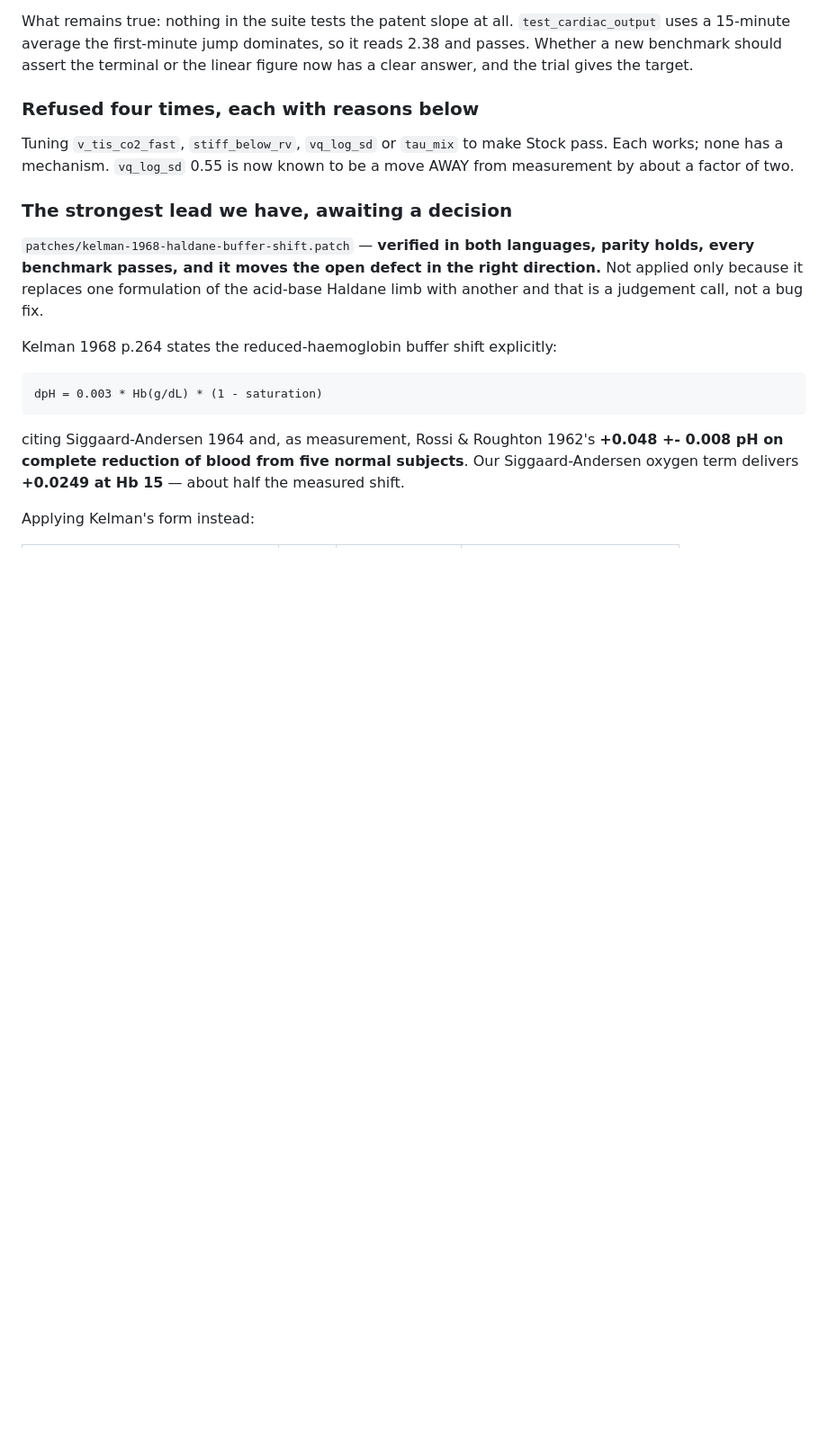
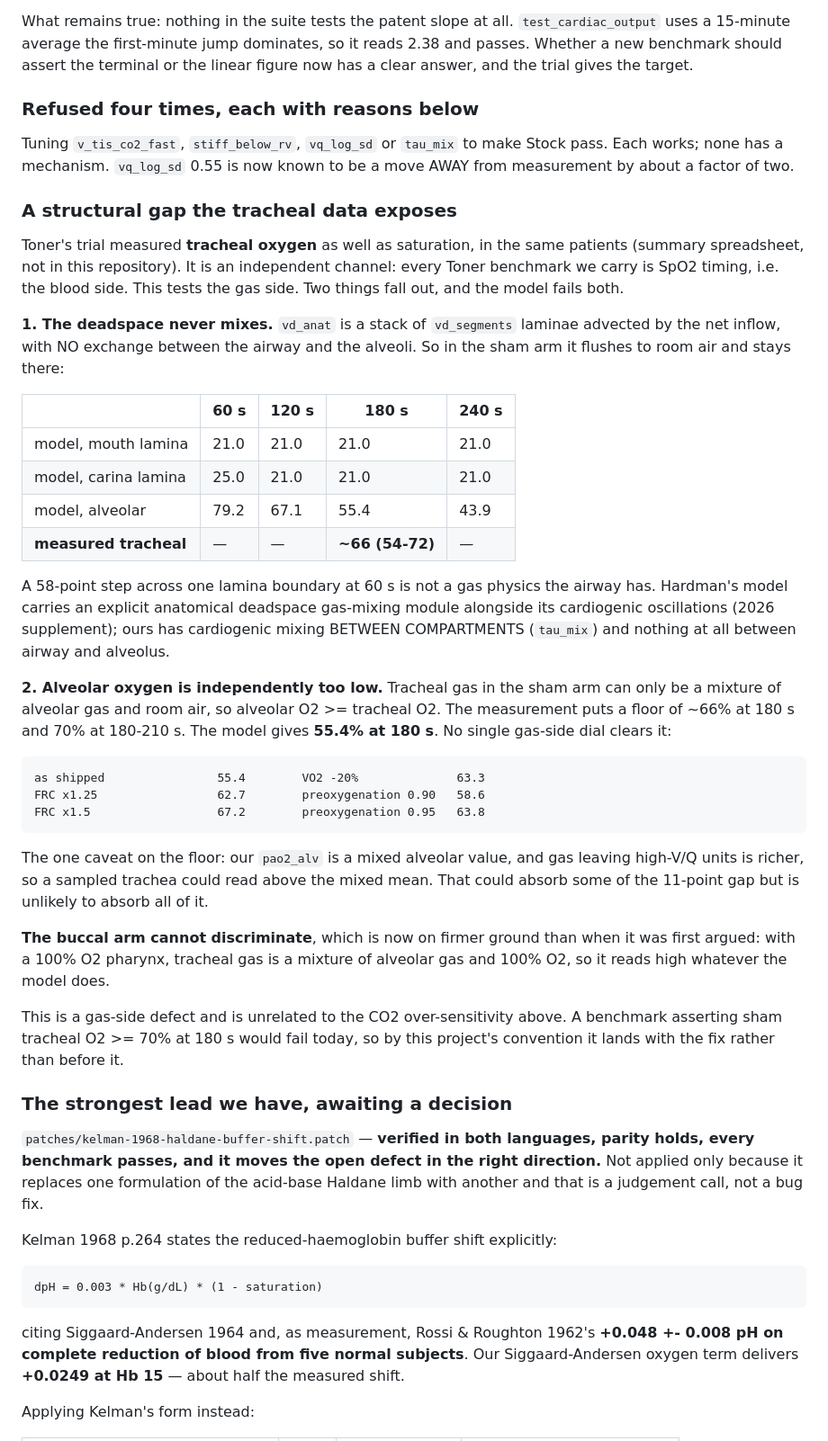
Before and after one commit to Andy-Prusa/Test, a Markdown page: HANDOVER.md, the part around the change. Shown at 90% size. Drawn GitHub-style; blank space fills up the shorter version.

Commit message:
Put the model against Toner's tracheal oxygen, and find a structural gap
The trial measured tracheal O2 as well as saturation in the same patients.
Every Toner benchmark we carry is SpO2 timing, so this is the first
independent test of the gas side rather than the blood side. The model
fails it two separate ways.

The deadspace never mixes. vd_anat is a stack of laminae advected by the
net inflow with no exchange between airway and alveolus, so in the sham arm
every lamina including the carina sits at room air from 120 s onward, while
the alveolus is at 67%. A 58-point step across one lamina boundary at 60 s
is not a gas physics the airway has. Hardman carries an explicit anatomical
deadspace gas-mixing module; we have cardiogenic mixing between compartments
and nothing between airway and alveolus.

Alveolar oxygen is independently too low. Tracheal gas in the sham arm can
only be a mixture of alveolar gas and room air, so alveolar O2 is at least
tracheal O2, and the measurement puts a floor near 66% at 180 s. The model
gives 55.4%. No single gas-side dial clears it: FRC x1.5 reaches 67.2,
VO2 -20% reaches 63.3, preoxygenation at 0.95 reaches 63.8. Recorded with
the caveat that a sampled trachea can read above a mixed alveolar mean where
V/Q is heterogeneous, which could absorb part of the gap but probably not
all of it.

The buccal arm cannot discriminate, and now for a stated reason rather than
a sensitivity table: with a 100% O2 pharynx the trachea is a mixture of
alveolar gas and 100% O2, so it reads high whatever the model does.

Unrelated to the CO2 over-sensitivity - different limb. A benchmark
asserting sham tracheal O2 at or above 70% at 180 s would fail today, so it
lands with the fix rather than before it.

Documentation only; no model or test changes.

Co-Authored-By: Claude Opus 5 <noreply@anthropic.com>
Claude-Session: https://claude.ai/code/session_01JiDeVmqMwZ38LP4ryvYAFp

```diff
--- a/HANDOVER.md
+++ b/HANDOVER.md
@@ -87,6 +87,52 @@ or the linear figure now has a clear answer, and the trial gives the target.
 Tuning `v_tis_co2_fast`, `stiff_below_rv`, `vq_log_sd` or `tau_mix` to make
 Stock pass. Each works; none has a mechanism. `vq_log_sd` 0.55 is now known to
 be a move AWAY from measurement by about a factor of two.
+
+### A structural gap the tracheal data exposes
+
+Toner's trial measured **tracheal oxygen** as well as saturation, in the same
+patients (summary spreadsheet, not in this repository). It is an independent
+channel: every Toner benchmark we carry is SpO2 timing, i.e. the blood side.
+This tests the gas side. Two things fall out, and the model fails both.
+
+**1. The deadspace never mixes.** `vd_anat` is a stack of `vd_segments`
+laminae advected by the net inflow, with NO exchange between the airway and
+the alveoli. So in the sham arm it flushes to room air and stays there:
+
+| | 60 s | 120 s | 180 s | 240 s |
+|---|---|---|---|---|
+| model, mouth lamina | 21.0 | 21.0 | 21.0 | 21.0 |
+| model, carina lamina | 25.0 | 21.0 | 21.0 | 21.0 |
+| model, alveolar | 79.2 | 67.1 | 55.4 | 43.9 |
+| **measured tracheal** | — | — | **~66 (54-72)** | — |
+
+A 58-point step across one lamina boundary at 60 s is not a gas physics the
+airway has. Hardman's model carries an explicit anatomical deadspace
+gas-mixing module alongside its cardiogenic oscillations (2026 supplement);
+ours has cardiogenic mixing BETWEEN COMPARTMENTS (`tau_mix`) and nothing at
+all between airway and alveolus.
+
+**2. Alveolar oxygen is independently too low.** Tracheal gas in the sham arm
+can only be a mixture of alveolar gas and room air, so alveolar O2 >= tracheal
+O2. The measurement puts a floor of ~66% at 180 s and 70% at 180-210 s. The
+model gives **55.4% at 180 s**. No single gas-side dial clears it:
+
+    as shipped                55.4        VO2 -20%              63.3
+    FRC x1.25                 62.7        preoxygenation 0.90   58.6
+    FRC x1.5                  67.2        preoxygenation 0.95   63.8
+
+The one caveat on the floor: our `pao2_alv` is a mixed alveolar value, and gas
+leaving high-V/Q units is richer, so a sampled trachea could read above the
+mixed mean. That could absorb some of the 11-point gap but is unlikely to
+absorb all of it.
+
+**The buccal arm cannot discriminate**, which is now on firmer ground than
+when it was first argued: with a 100% O2 pharynx, tracheal gas is a mixture of
+alveolar gas and 100% O2, so it reads high whatever the model does.
+
+This is a gas-side defect and is unrelated to the CO2 over-sensitivity above.
+A benchmark asserting sham tracheal O2 >= 70% at 180 s would fail today, so by
+this project's convention it lands with the fix rather than before it.
 
 ### The strongest lead we have, awaiting a decision
 
```
